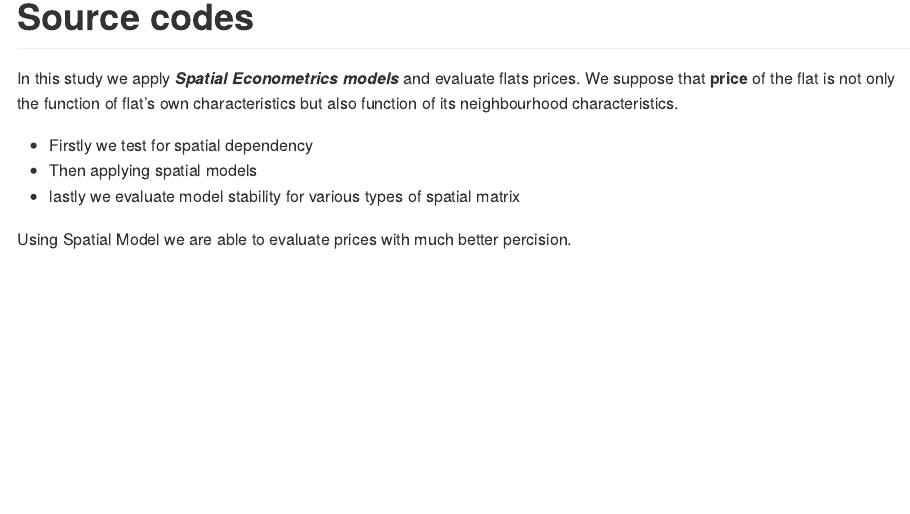
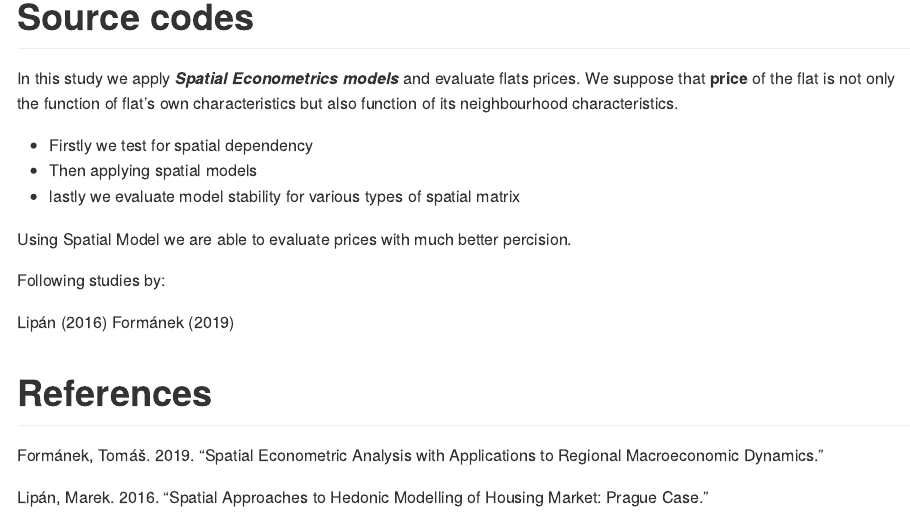
Before and after one commit to petrhrobar/Spatial_Flats, an R Markdown document (README.RMD): the page in a window 1100 px wide, from 180 px down. The pictures show the output file README.md that the author committed with the source, drawn offline in the style of GitHub.

Commit message:
readme minor adjustments

````diff
--- /dev/null
+++ b/Citace.bib
@@ -0,0 +1,12 @@
+@article{lipan2016spatial,
+  title={Spatial approaches to hedonic modelling of housing market: Prague case},
+  author={Lip{\'a}n, Marek},
+  year={2016},
+  publisher={Univerzita Karlova, Fakulta soci{\'a}ln{\'\i}ch v{\v{e}}d}
+}
+
+@article{formanek2019spatial,
+  title={Spatial econometric analysis with applications to regional macroeconomic dynamics},
+  author={Form{\'a}nek, Tom{\'a}{\v{s}}},
+  year={2019}
+}
--- a/README.RMD
+++ b/README.RMD
@@ -3,6 +3,7 @@ title: "Spatial Models: Case of Prague"
 subtitle: "Prostorové modely na Pražském trhu nemovitostí"
 author: Petr Hrobař
 output: github_document
+bibliography: Citace.bib
 ---
 
 ```{r set knitr options, echo = FALSE}
@@ -25,3 +26,12 @@ neighbourhood characteristics.
 - lastly we evaluate model stability for various types of spatial matrix
 
 Using Spatial Model we are able to evaluate prices with much better percision.
+
+
+Following studies by:
+
+@lipan2016spatial
+@formanek2019spatial
+
+
+# References
````
Also changed, not shown: Flats_Presentation_files/figure-html/unnamed-chunk-16-1.png (added), Flats_Presentation_files/figure-html/unnamed-chunk-17-1.png (added), Flats_Presentation_files/figure-html/unnamed-chunk-18-1.png (added), Flats_Presentation_files/figure-html/unnamed-chunk-19-1.png (added), Flats_Presentation_files/figure-html/unnamed-chunk-4-1.png (added), Flats_Presentation_files/figure-html/unnamed-chunk-6-1.png (added), Flats_Presentation_files/figure-html/unnamed-chunk-7-1.png (added), Flats_Presentation_files/figure-html/unnamed-chunk-9-1.png (added), PLOTS_PDFs/spatial_sensiv.pdf, README.md, rosm.cache/osm/10_552_346.png (added), rosm.cache/osm/10_552_347.png (added), rosm.cache/osm/10_553_346.png (added), rosm.cache/osm/10_553_347.png (added), 3 more files, 1 other file.
